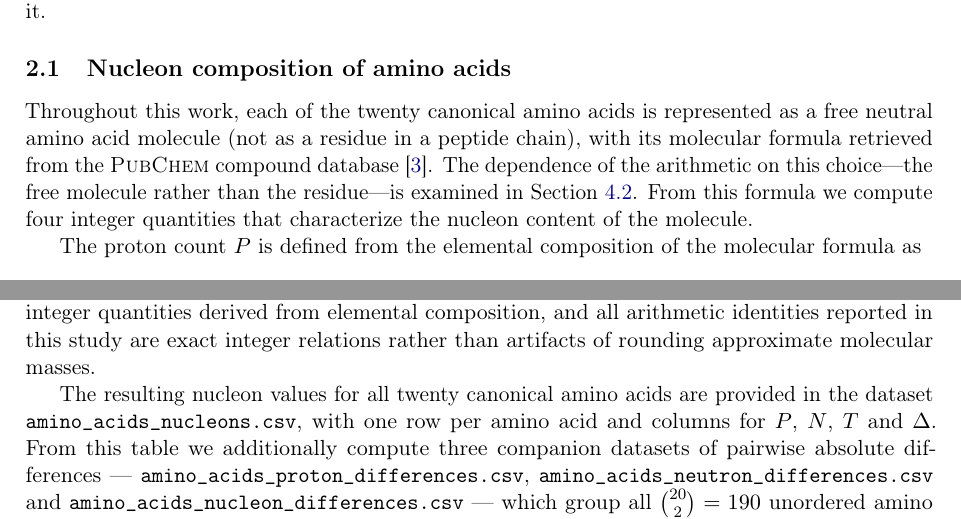
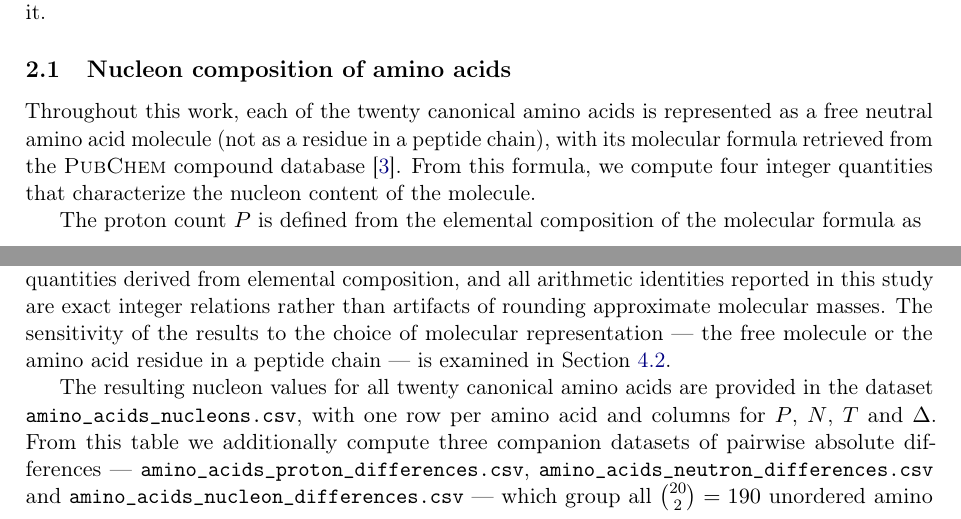
Before and after one commit to RuslanKhafizov/genetic-code-arithmetic, a LaTeX paper (main.tex): two parts of pages 3 and 4 of 42, joined at a grey line, cut so that both start at the same text. Compiled offline with pdfLaTeX.

Commit message:
Add files via upload

```diff
--- a/main.tex
+++ b/main.tex
@@ -117,9 +117,10 @@ computed datasets supporting it.
 
 Throughout this work, each of the twenty canonical amino acids is
 represented as a free neutral amino acid molecule (not as a residue in
-a peptide chain), with its molecular formula retrieved from the \textsc{PubChem}
-compound database~\cite{kim2023}. The dependence of the arithmetic on this choice---the free molecule rather than the residue---is examined in Section~\ref{sec:discussion-controls}. From this formula we compute four integer
-quantities that characterize the nucleon content of the molecule.
+a peptide chain), with its molecular formula retrieved from the
+\textsc{PubChem} compound database~\cite{kim2023}. From this formula,
+we compute four integer quantities that characterize the nucleon
+content of the molecule.
 
 The proton count $P$ is defined from the elemental composition of the
 molecular formula as
@@ -165,6 +166,10 @@ We emphasize that $P$, $N$, $T$ and $\Delta$ are not measured
 molecular masses. They are exact integer quantities derived from
 elemental composition, and all arithmetic identities reported in this
 study are exact integer relations rather than artifacts of rounding approximate molecular masses.
+The sensitivity of the results to the choice of molecular
+representation --- the free molecule or the amino acid residue in a
+peptide chain --- is examined in
+Section~\ref{sec:discussion-controls}.
 
 The resulting nucleon values for all twenty canonical amino acids are
 provided in the dataset \texttt{amino\_acids\_nucleons.csv}, with one
```
Also changed, not shown: main.pdf.
